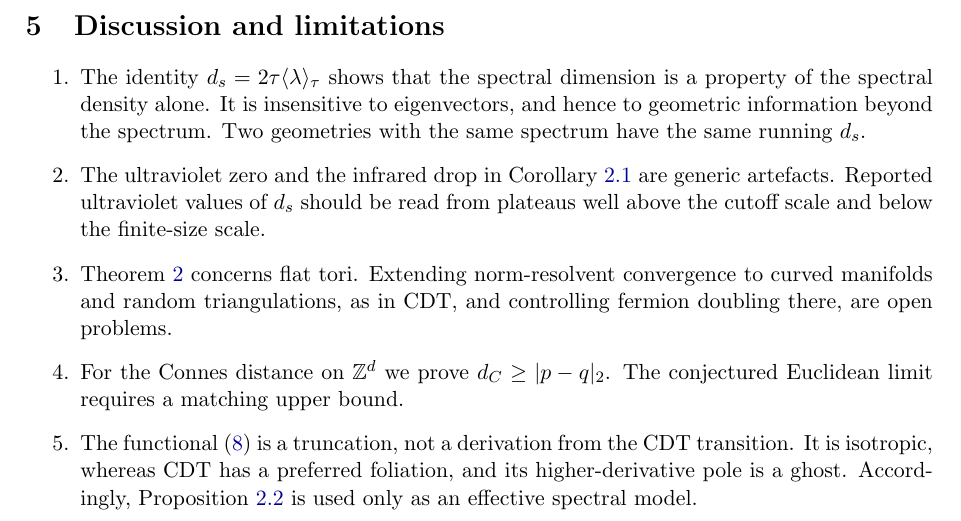
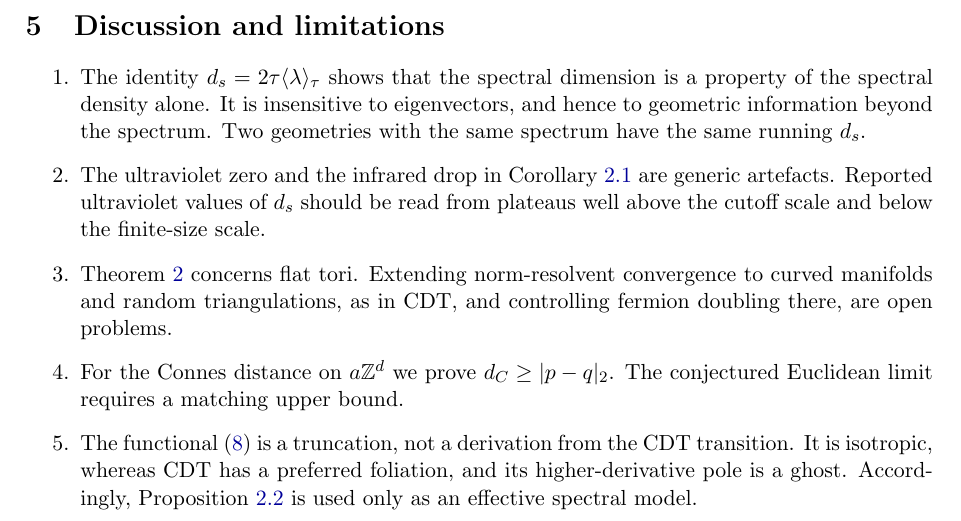
Before and after one commit to Ruqing1963/quantum-geometry-crossover, a LaTeX paper (paper/Chen_2026_Quantum_Geometry_Crossover.tex): part of page 7 of 10, cut so that both start at the same text. Compiled offline with pdfLaTeX.

Commit message:
Paper: a Z^d notation in discussion

```diff
--- a/paper/Chen_2026_Quantum_Geometry_Crossover.tex
+++ b/paper/Chen_2026_Quantum_Geometry_Crossover.tex
@@ -430,7 +430,7 @@ ultraviolet values of $d_s$ should be read from plateaus well above the cutoff s
 scale.
 \item Theorem~\ref{thm:resolvent} concerns flat tori. Extending norm-resolvent convergence to curved manifolds
 and random triangulations, as in CDT, and controlling fermion doubling there, are open problems.
-\item For the Connes distance on $\ZZ^d$ we prove $d_C\ge|p-q|_2$. The conjectured Euclidean limit requires a
+\item For the Connes distance on $a\ZZ^d$ we prove $d_C\ge|p-q|_2$. The conjectured Euclidean limit requires a
 matching upper bound.
 \item The functional~\eqref{eq:Gamma} is a truncation, not a derivation from the CDT transition. It is isotropic,
 whereas CDT has a preferred foliation, and its higher-derivative pole is a ghost. Accordingly,
```
Also changed, not shown: paper/Chen_2026_Quantum_Geometry_Crossover.pdf.
